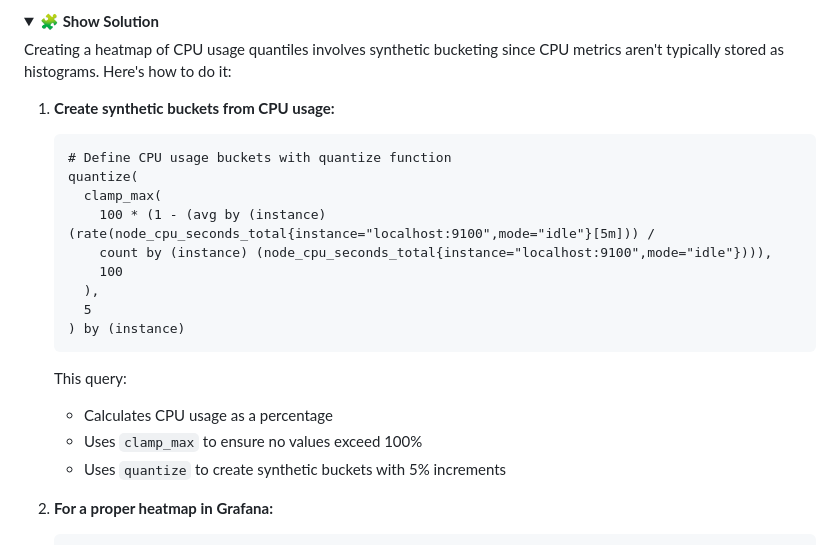
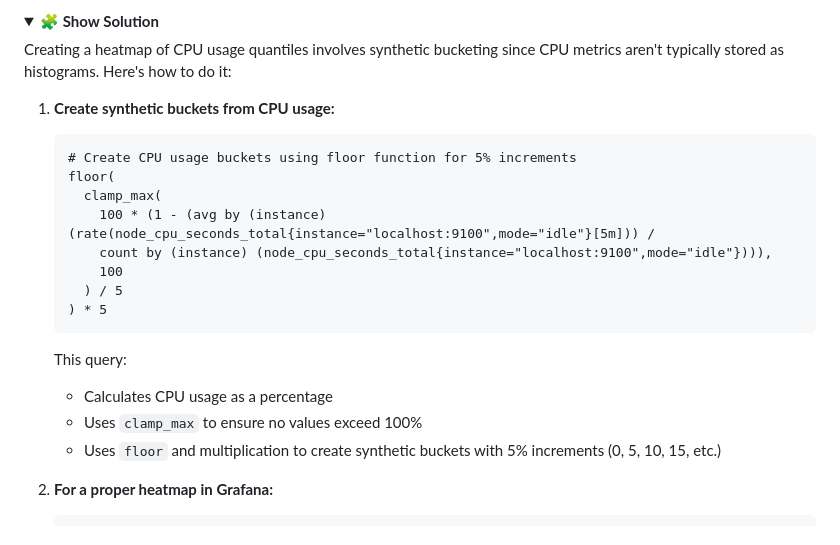
Before and after one commit to scarolan/promql-labs, a Markdown page: Advanced/Lab9_Histograms_Quantiles.md, the part around the change. Rendered like a GitHub page; folded sections open.

Commit message:
Fix lab 9.

````diff
--- a/Advanced/Lab9_Histograms_Quantiles.md
+++ b/Advanced/Lab9_Histograms_Quantiles.md
@@ -99,21 +99,20 @@ Creating a heatmap of CPU usage quantiles involves synthetic bucketing since CPU
 1. **Create synthetic buckets from CPU usage:**
 
    ```
-   # Define CPU usage buckets with quantize function
-   quantize(
+   # Create CPU usage buckets using floor function for 5% increments
+   floor(
      clamp_max(
        100 * (1 - (avg by (instance) (rate(node_cpu_seconds_total{instance="localhost:9100",mode="idle"}[5m])) /
        count by (instance) (node_cpu_seconds_total{instance="localhost:9100",mode="idle"}))),
        100
-     ),
-     5
-   ) by (instance)
+     ) / 5
+   ) * 5
    ```
 
    This query:
    - Calculates CPU usage as a percentage
    - Uses `clamp_max` to ensure no values exceed 100%
-   - Uses `quantize` to create synthetic buckets with 5% increments
+   - Uses `floor` and multiplication to create synthetic buckets with 5% increments (0, 5, 10, 15, etc.)
 
 2. **For a proper heatmap in Grafana:**
 
````
